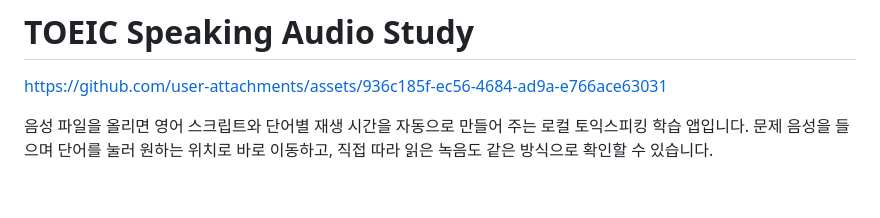
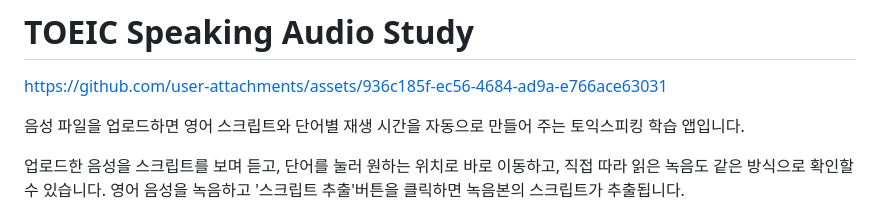
Before and after one commit to Soyeong124/toeic-speaking-shareable, a Markdown page: README.md, the part around the change. Drawn GitHub-style; blank space fills up the shorter version.

```diff
--- a/README.md
+++ b/README.md
@@ -2,7 +2,10 @@
 
 https://github.com/user-attachments/assets/936c185f-ec56-4684-ad9a-e766ace63031
 
-음성 파일을 올리면 영어 스크립트와 단어별 재생 시간을 자동으로 만들어 주는 로컬 토익스피킹 학습 앱입니다. 문제 음성을 들으며 단어를 눌러 원하는 위치로 바로 이동하고, 직접 따라 읽은 녹음도 같은 방식으로 확인할 수 있습니다.
+음성 파일을 업로드하면 영어 스크립트와 단어별 재생 시간을 자동으로 만들어 주는 토익스피킹 학습 앱입니다.
+
+업로드한 음성을 스크립트를 보며 듣고, 단어를 눌러 원하는 위치로 바로 이동하고, 직접 따라 읽은 녹음도 같은 방식으로 확인할 수 있습니다.
+영어 음성을 녹음하고 '스크립트 추출'버튼을 클릭하면 녹음본의 스크립트가 추출됩니다.
 
 ![TOEIC Speaking Audio Study 전체 화면](docs/images/app-overview.png)
 
```
